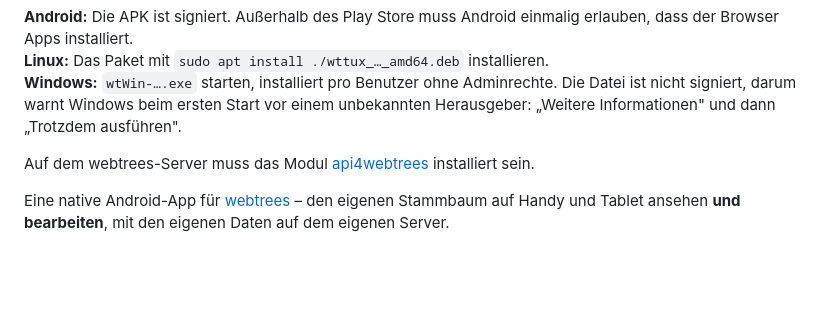
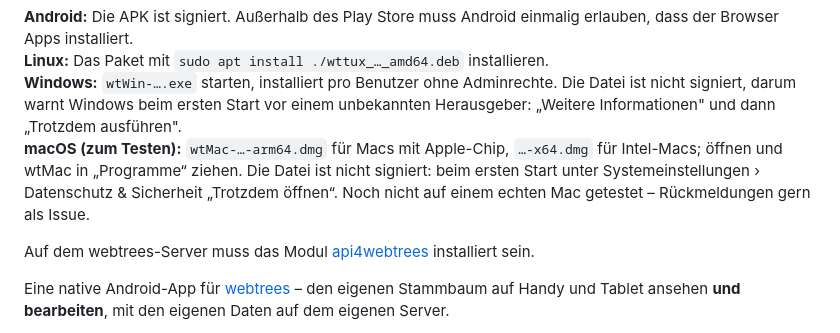
Before and after one commit to TheDutchJewel/app4webtrees, a Markdown page: README.md, the part around the change. Rendered like a GitHub page; blank space fills up the shorter version.

Commit message:
README: Installation unter macOS (wtMac, zum Testen)

```diff
--- a/README.md
+++ b/README.md
@@ -43,6 +43,7 @@
 **Android:** Die APK ist signiert. Außerhalb des Play Store muss Android einmalig erlauben, dass der Browser Apps installiert.
 **Linux:** Das Paket mit `sudo apt install ./wttux_…_amd64.deb` installieren.
 **Windows:** `wtWin-….exe` starten, installiert pro Benutzer ohne Adminrechte. Die Datei ist nicht signiert, darum warnt Windows beim ersten Start vor einem unbekannten Herausgeber: „Weitere Informationen" und dann „Trotzdem ausführen".
+**macOS (zum Testen):** `wtMac-…-arm64.dmg` für Macs mit Apple-Chip, `…-x64.dmg` für Intel-Macs; öffnen und wtMac in „Programme“ ziehen. Die Datei ist nicht signiert: beim ersten Start unter Systemeinstellungen › Datenschutz & Sicherheit „Trotzdem öffnen“. Noch nicht auf einem echten Mac getestet – Rückmeldungen gern als Issue.
 
 Auf dem webtrees-Server muss das Modul [api4webtrees](https://github.com/thobgg/api4webtrees) installiert sein.
 
```
Also changed, not shown: README.en.md (+1 -0 lines).
